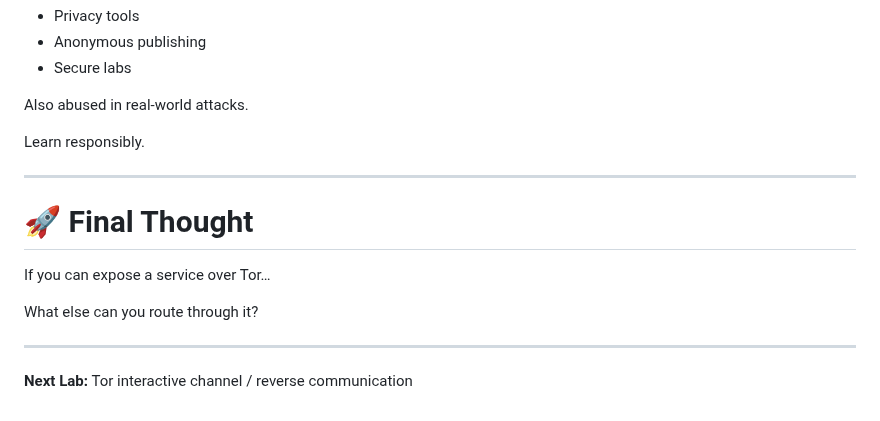
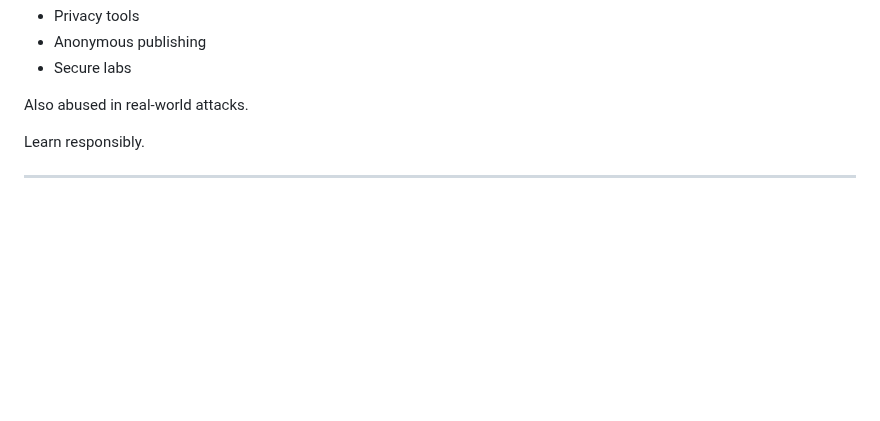
Before and after one commit to giriaryan694-a11y/AryterLog, a Markdown page: posts/Building a Tor Hidden Service Lab.md, the part around the change. Drawn GitHub-style; blank space fills up the shorter version.

```diff
--- a/posts/Building a Tor Hidden Service Lab.md
+++ b/posts/Building a Tor Hidden Service Lab.md
@@ -264,13 +264,3 @@ Also abused in real-world attacks.
 Learn responsibly.
 
 ---
-
-# 🚀 Final Thought
-
-If you can expose a service over Tor…
-
-What else can you route through it?
-
----
-
-**Next Lab:** Tor interactive channel / reverse communication
```
